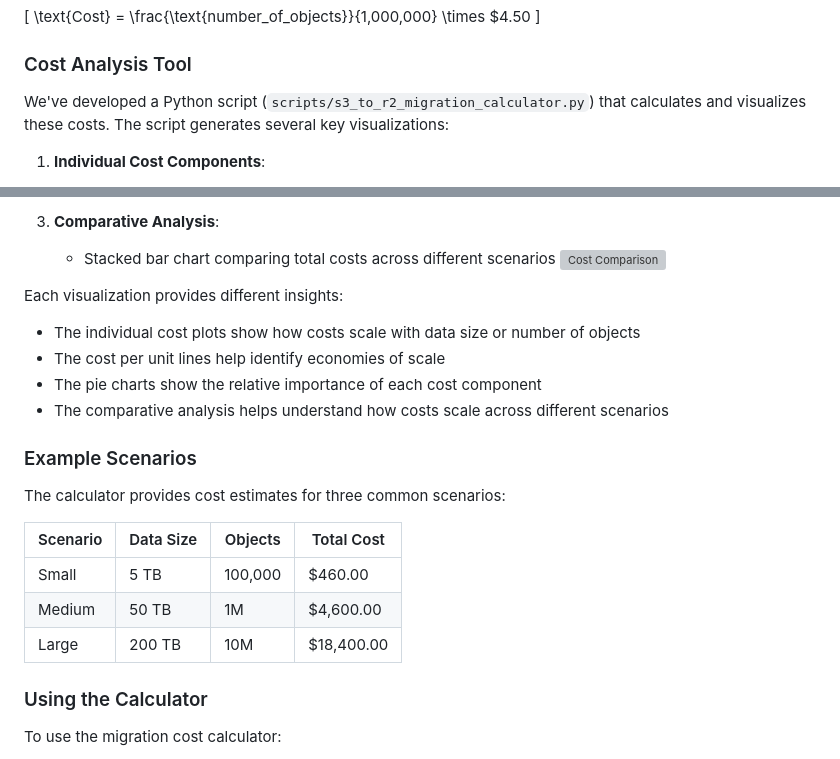
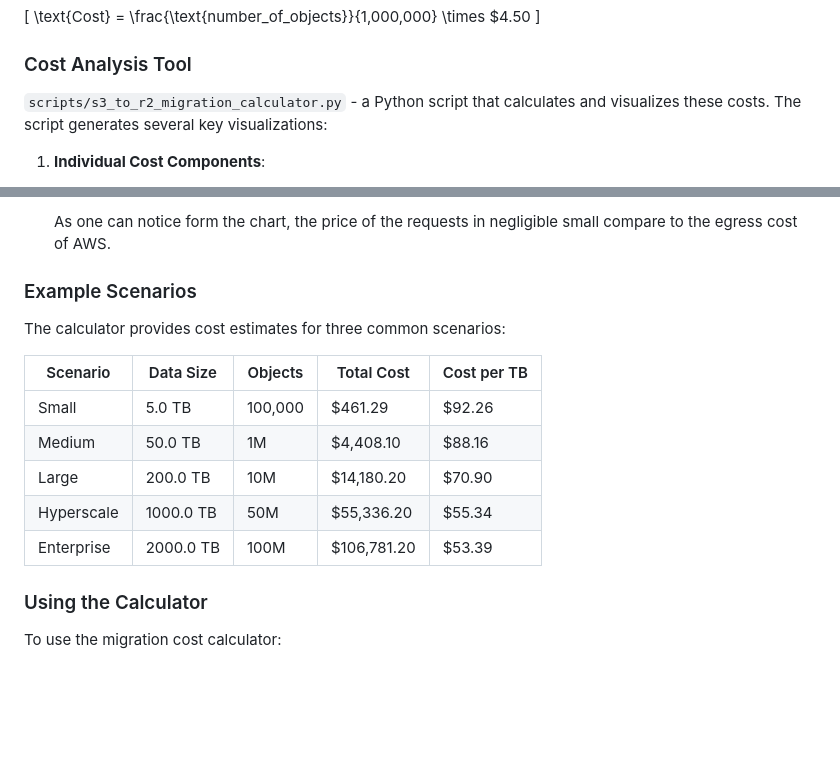
Before and after one commit to Frosendroska/tum-idp, a Markdown page: notes/2-financial-analysis.md, 2 parts joined by grey strips. Rendered like a GitHub page; blank space fills up the shorter version; grey boxes are pictures that could not be loaded.

Commit message:
filinized plots for the migration price

```diff
--- a/notes/2-financial-analysis.md
+++ b/notes/2-financial-analysis.md
@@ -209,6 +209,6 @@ Where:
 
 ### Cost Analysis Tool
 
-We've developed a Python script (`scripts/s3_to_r2_migration_calculator.py`) that calculates and visualizes these costs. The script generates several key visualizations:
+`scripts/s3_to_r2_migration_calculator.py` - a Python script that calculates and visualizes these costs. The script generates several key visualizations:
 
 1. **Individual Cost Components**:
@@ -227,23 +227,17 @@ We've developed a Python script (`scripts/s3_to_r2_migration_calculator.py`) tha
 
-3. **Comparative Analysis**:
-   - Stacked bar chart comparing total costs across different scenarios
-   ![Cost Comparison](images/cost_comparison.png)
-
-Each visualization provides different insights:
-- The individual cost plots show how costs scale with data size or number of objects
-- The cost per unit lines help identify economies of scale
-- The pie charts show the relative importance of each cost component
-- The comparative analysis helps understand how costs scale across different scenarios
+   As one can notice form the chart, the price of the requests in negligible small compare to the egress cost of AWS.
 
 ### Example Scenarios
 
 The calculator provides cost estimates for three common scenarios:
 
-| Scenario | Data Size | Objects | Total Cost |
-|----------|-----------|---------|------------|
-| Small    | 5 TB      | 100,000 | $460.00    |
-| Medium   | 50 TB     | 1M      | $4,600.00  |
-| Large    | 200 TB    | 10M     | $18,400.00 |
+| Scenario   | Data Size | Objects      | Total Cost  | Cost per TB |
+|------------|-----------|--------------|-------------|-------------|
+| Small      | 5.0 TB    | 100,000      | $461.29     | $92.26      |
+| Medium     | 50.0 TB   | 1M           | $4,408.10   | $88.16      |
+| Large      | 200.0 TB  | 10M          | $14,180.20  | $70.90      |
+| Hyperscale | 1000.0 TB | 50M          | $55,336.20  | $55.34      |
+| Enterprise | 2000.0 TB | 100M         | $106,781.20 | $53.39      |
 
 ### Using the Calculator
 
```
Also changed, not shown: other parts of notes/2-financial-analysis.md (+9 -9 lines).
